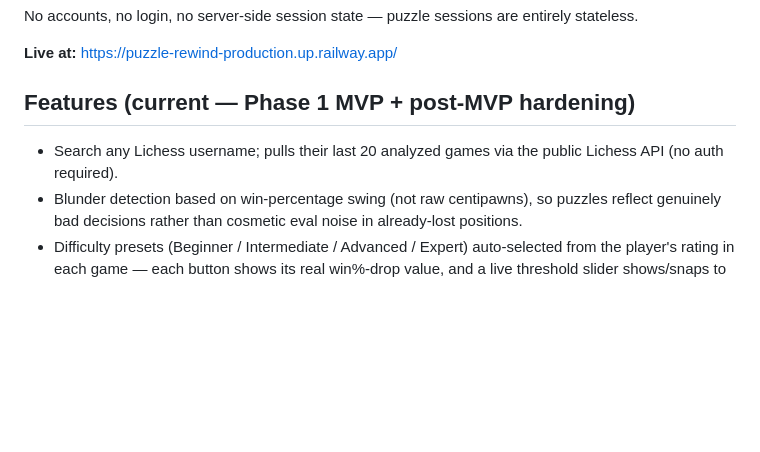
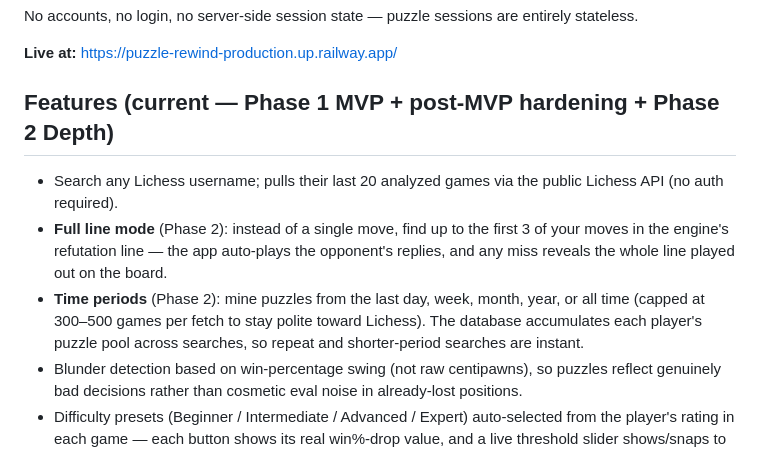
Before and after one commit to PapaPandroni/puzzle-rewind, a Markdown page: README.md, the part around the change. GitHub-like rendering; blank space fills up the shorter version.

```diff
--- a/README.md
+++ b/README.md
@@ -6,9 +6,11 @@ No accounts, no login, no server-side session state — puzzle sessions are enti
 
 **Live at:** https://puzzle-rewind-production.up.railway.app/
 
-## Features (current — Phase 1 MVP + post-MVP hardening)
+## Features (current — Phase 1 MVP + post-MVP hardening + Phase 2 Depth)
 
 - Search any Lichess username; pulls their last 20 analyzed games via the public Lichess API (no auth required).
+- **Full line mode** (Phase 2): instead of a single move, find up to the first 3 of your moves in the engine's refutation line — the app auto-plays the opponent's replies, and any miss reveals the whole line played out on the board.
+- **Time periods** (Phase 2): mine puzzles from the last day, week, month, year, or all time (capped at 300–500 games per fetch to stay polite toward Lichess). The database accumulates each player's puzzle pool across searches, so repeat and shorter-period searches are instant.
 - Blunder detection based on win-percentage swing (not raw centipawns), so puzzles reflect genuinely bad decisions rather than cosmetic eval noise in already-lost positions.
 - Difficulty presets (Beginner / Intermediate / Advanced / Expert) auto-selected from the player's rating in each game — each button shows its real win%-drop value, and a live threshold slider shows/snaps to it (disabled under Auto, since Auto picks a different threshold per game rather than one fixed number).
 - Interactive board (chessground + chess.js) with legal-move-only drag-and-drop, instant correct/incorrect feedback, and a "give up / show solution" path.
```
Also changed, not shown: FUTURE_PLAN.md (+6 -6 lines), 1 other file.
